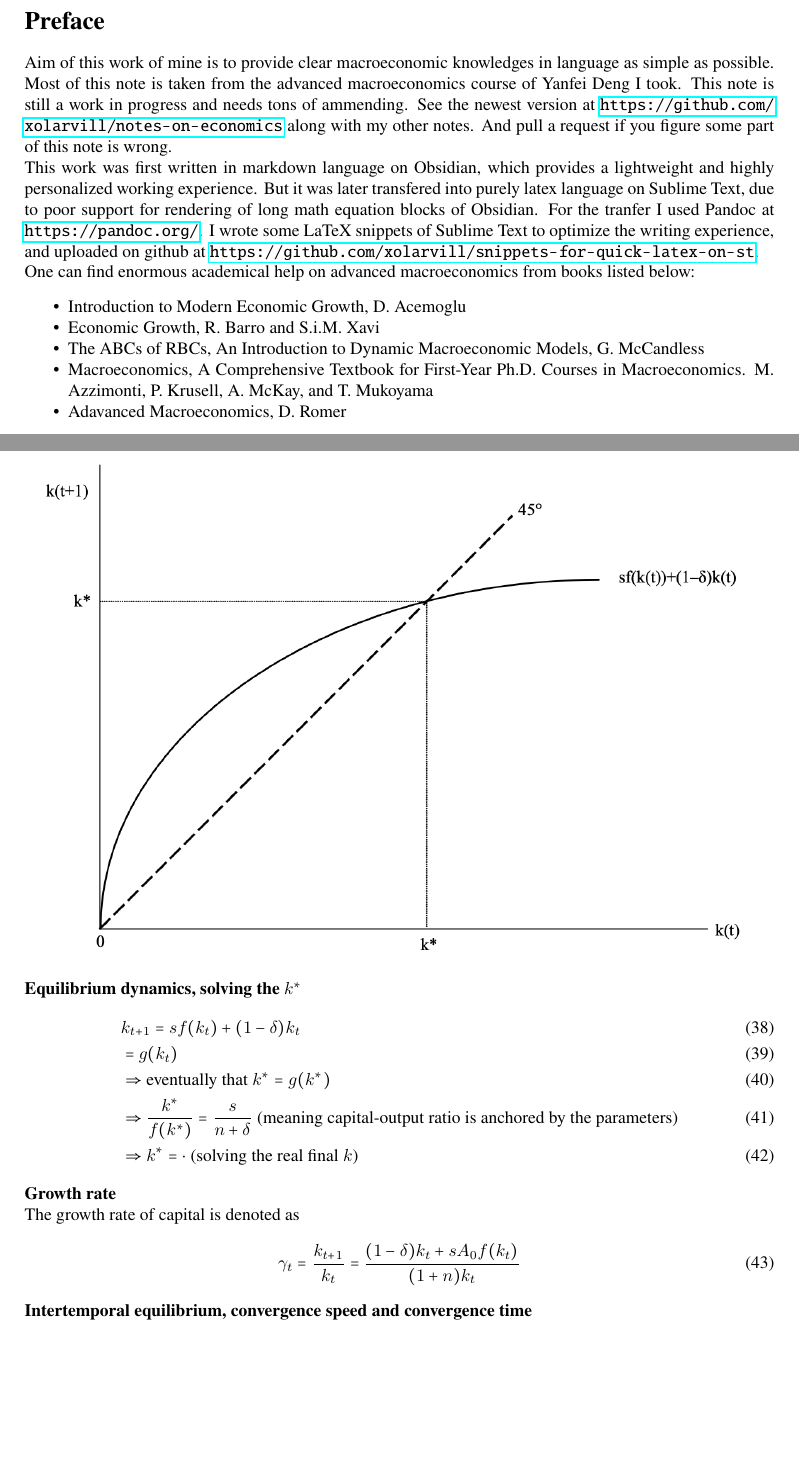
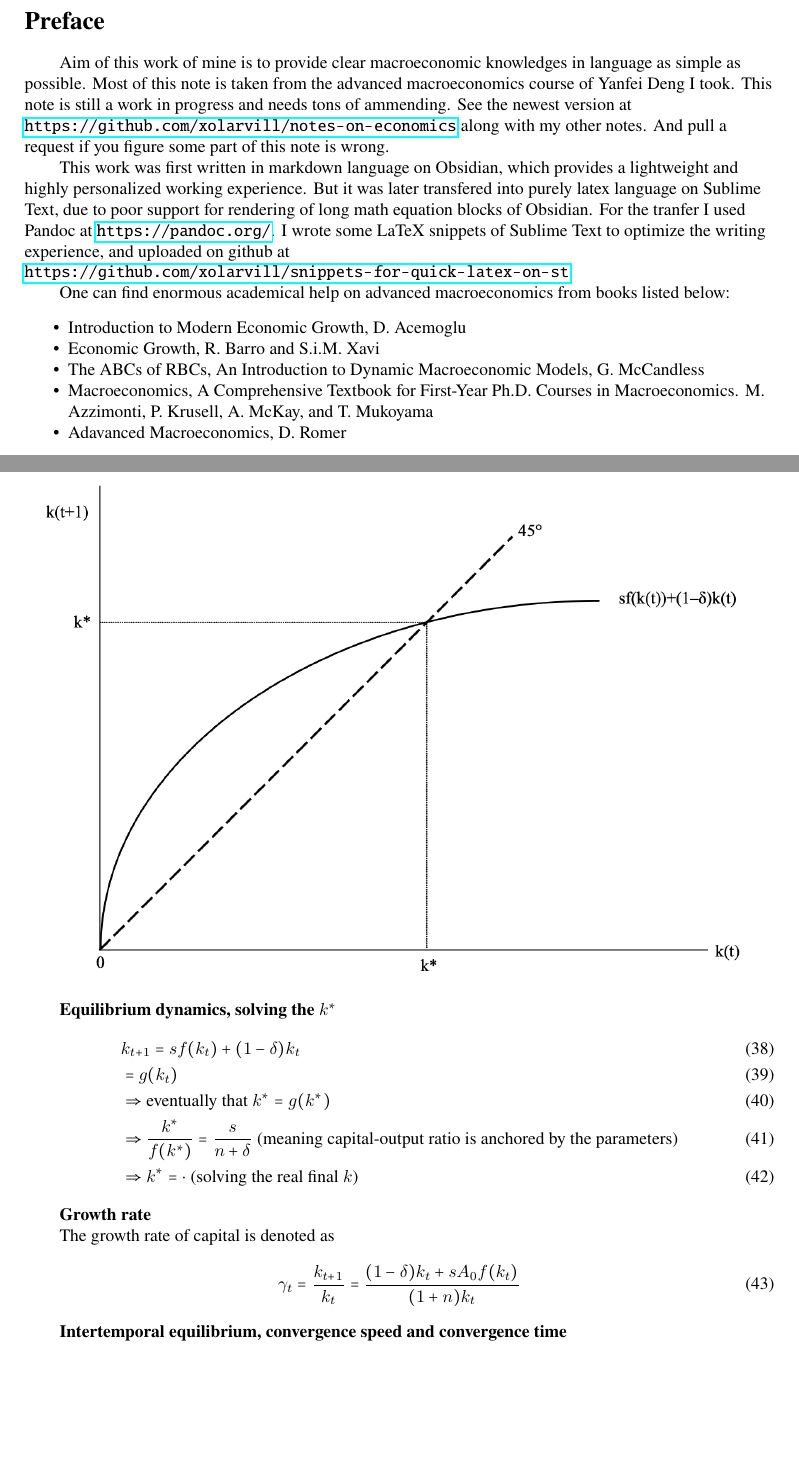
Before and after one commit to xolarvill/notes-on-economics, a LaTeX document (macro/macro.tex): two parts of pages 5 and 15 of 77, joined at a grey line, cut so that both start at the same text. Compiled offline with pdfLaTeX.

Commit message:
style(macro): indent paragraphs and align text left

```diff
--- a/macro/macro.tex
+++ b/macro/macro.tex
@@ -5,6 +5,8 @@
 \usepackage{mathrsfs,amsfonts,calrsfs} % Math fonts
 \usepackage{newtxtext}
 \usepackage{geometry} % Formatting
+\usepackage[document]{ragged2e} % Left-aligned text with natural word spacing
+\usepackage{indentfirst} % Indent the first paragraph after a heading too
 \usepackage[dvipsnames,svgnames]{xcolor}
 \usepackage{tcolorbox}
 \tcbuselibrary{breakable,skins}
@@ -24,7 +26,9 @@
   \end{center}}
 
 
-\setlength{\parindent}{0pt}% cancel indentation before every line
+\setlength{\parindent}{2em}
+\setlength{\RaggedRightParindent}{2em}
+\setlength{\RaggedRightRightskip}{0pt plus 1fil}
 \setcounter{tocdepth}{2}% Keep the main contents at chapter and section level.
 
 % right cases
@@ -49,7 +53,8 @@
   before skip=10pt,
   after skip=10pt,
   coltext=black,
-  fontupper=\normalfont
+  fontupper=\normalfont,
+  before upper={\RaggedRight}
 }}
 \newtcolorbox{blueblock}{noteblock,colback=blueshade,
   borderline west={2pt}{0pt}{DarkBlue}}
@@ -337,7 +342,7 @@ k_{t+1}=g(k_t)=\frac{(1-\delta)k_t+s A_0 f(k_t)}{1+n}
 
 With $A_{t}$ and $N_{t}$ being stable (not have to be constant), the solution of difference equations in discrete Solow model is $k_{t+1}=sf(k_{t})+(1-\delta)k_{t}$, which leads to the phase diagram below
 
-\includegraphics[width=\linewidth]{images/solow_phase_diagram.png}
+\noindent\includegraphics[width=\linewidth]{images/solow_phase_diagram.png}
 
 
 \textbf{Equilibrium dynamics, solving the $k^{*}$}
```
Also changed, not shown: macro/macro.pdf, macro/macro.tex (4 more changed lines).
